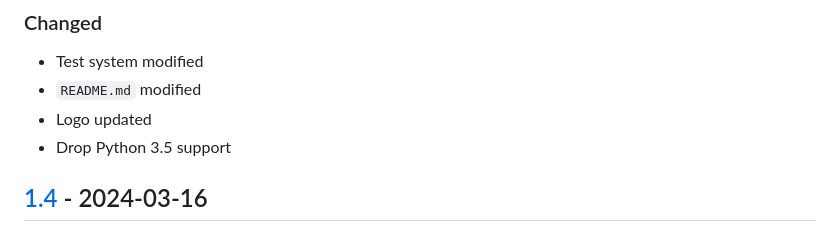
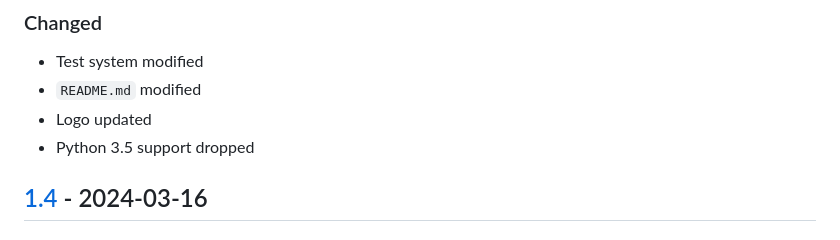
Before and after one commit to ECSIM/opem, a Markdown page: CHANGELOG.md, the part around the change. GitHub-like rendering.

Commit message:
doc : CHANGELOG.md updated

```diff
--- a/CHANGELOG.md
+++ b/CHANGELOG.md
@@ -11,7 +11,7 @@ and this project adheres to [Semantic Versioning](http://semver.org/spec/v2.0.0.
 - Test system modified
 - `README.md` modified
 - Logo updated
-- Drop Python 3.5 support
+- Python 3.5 support dropped
 ## [1.4] - 2024-03-16
 ### Added
 - `feature_request.yml` template
```
